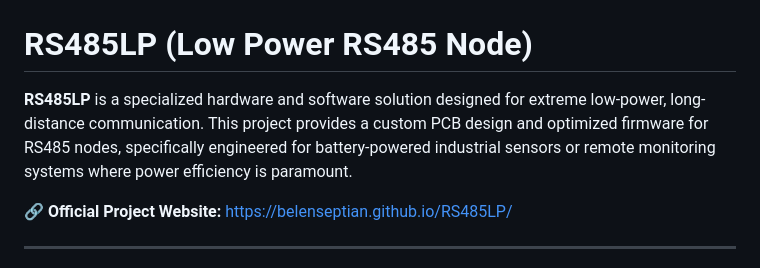
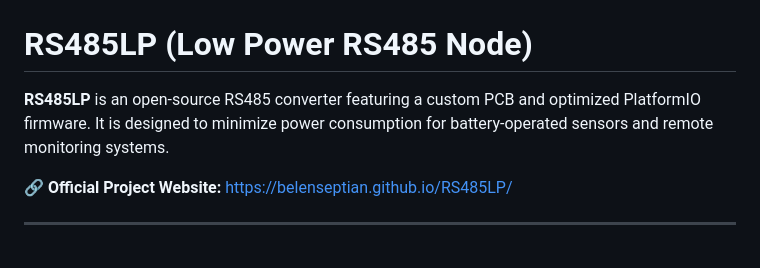
Before and after one commit to belenseptian/RS485LP, a Markdown page: README.md, the part around the change. Rendered like a GitHub page.

```diff
--- a/README.md
+++ b/README.md
@@ -5,7 +5,7 @@
 [](https://www.gnu.org/licenses/gpl-3.0)
 [](https://platformio.org/)
 
-**RS485LP** is a specialized hardware and software solution designed for extreme low-power, long-distance communication. This project provides a custom PCB design and optimized firmware for RS485 nodes, specifically engineered for battery-powered industrial sensors or remote monitoring systems where power efficiency is paramount.
+**RS485LP** is an open-source RS485 converter featuring a custom PCB and optimized PlatformIO firmware. It is designed to minimize power consumption for battery-operated sensors and remote monitoring systems.
 
 🔗 **Official Project Website:** [https://belenseptian.github.io/RS485LP/](https://belenseptian.github.io/RS485LP/)
 
```
